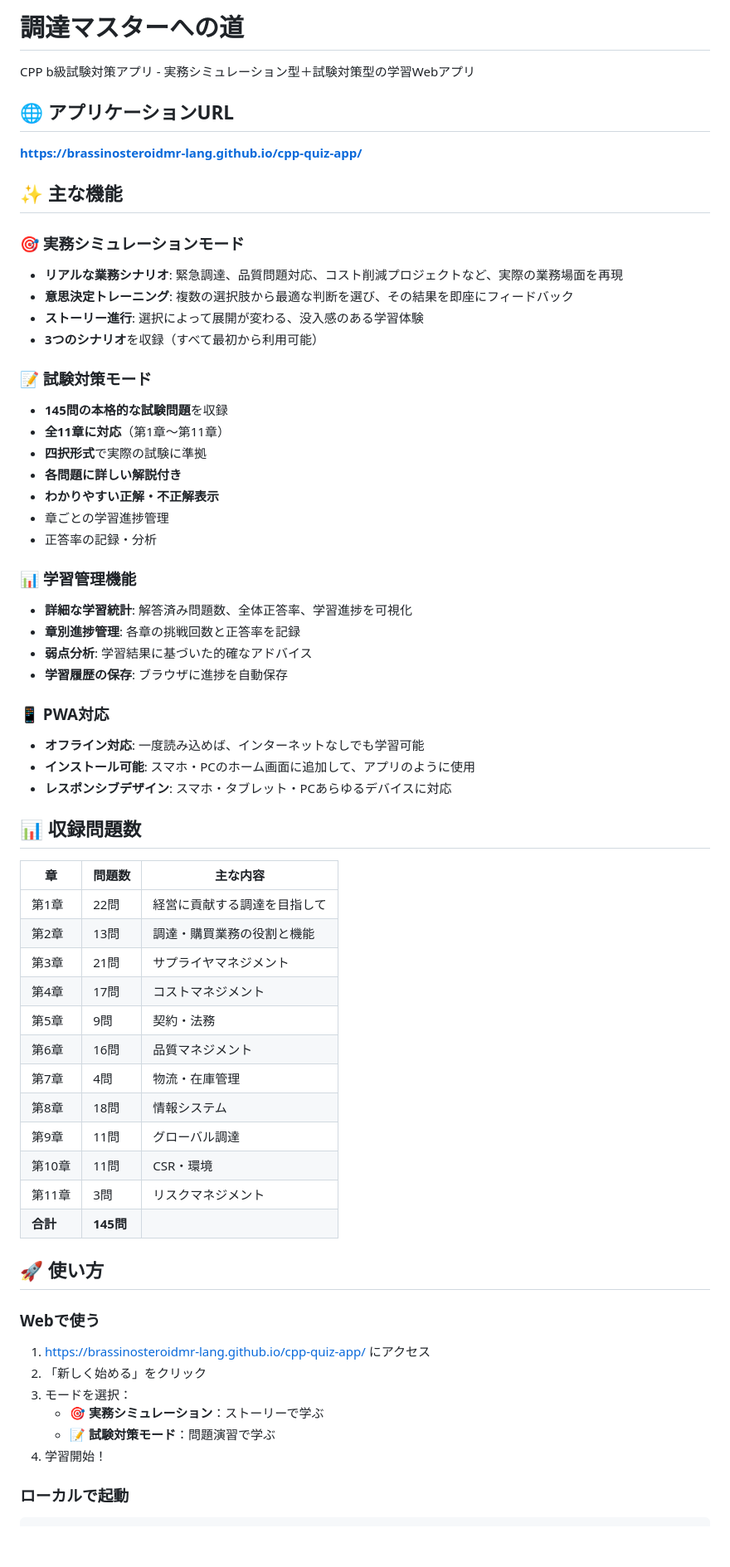
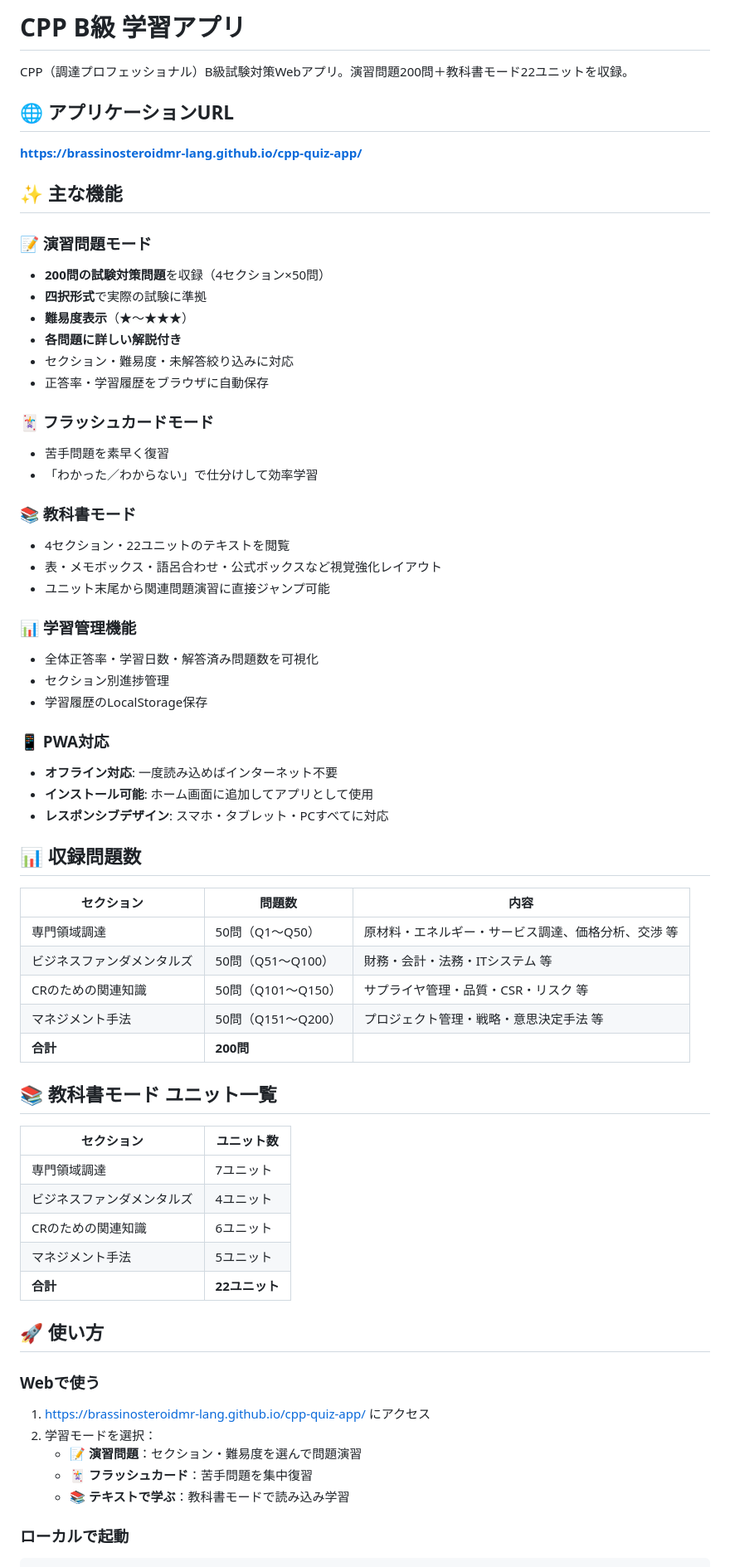
Before and after one commit to brassinosteroidmr-lang/cpp-quiz-app, a Markdown page: README.md, the part around one of its changes. Shown at 83% size. GitHub-like rendering; blank space fills up the shorter version.

Commit message:
docs: README を新アプリ構成に全面更新
- 旧シミュレーション・145問構成の記述を削除
- 新4セクション200問・教科書モード22ユニット構成に対応
- parse_questions.py / parse_textbook.py の使い方を追記

https://claude.ai/code/session_015hHgA67MF9m83XWhhpXemP

````diff
--- a/README.md
+++ b/README.md
@@ -1,6 +1,6 @@
-# 調達マスターへの道
+# CPP B級 学習アプリ
 
-CPP b級試験対策アプリ - 実務シミュレーション型＋試験対策型の学習Webアプリ
+CPP（調達プロフェッショナル）B級試験対策Webアプリ。演習問題200問＋教科書モード22ユニットを収録。
 
 ## 🌐 アプリケーションURL
 
@@ -8,58 +8,61 @@ CPP b級試験対策アプリ - 実務シミュレーション型＋試験対策
 
 ## ✨ 主な機能
 
-### 🎯 実務シミュレーションモード
-- **リアルな業務シナリオ**: 緊急調達、品質問題対応、コスト削減プロジェクトなど、実際の業務場面を再現
-- **意思決定トレーニング**: 複数の選択肢から最適な判断を選び、その結果を即座にフィードバック
-- **ストーリー進行**: 選択によって展開が変わる、没入感のある学習体験
-- **3つのシナリオ**を収録（すべて最初から利用可能）
+### 📝 演習問題モード
+- **200問の試験対策問題**を収録（4セクション×50問）
+- **四択形式**で実際の試験に準拠
+- **難易度表示**（★〜★★★）
+- **各問題に詳しい解説付き**
+- セクション・難易度・未解答絞り込みに対応
+- 正答率・学習履歴をブラウザに自動保存
 
-### 📝 試験対策モード
-- **145問の本格的な試験問題**を収録
-- **全11章に対応**（第1章〜第11章）
-- **四択形式**で実際の試験に準拠
-- **各問題に詳しい解説付き**
-- **わかりやすい正解・不正解表示**
-- 章ごとの学習進捗管理
-- 正答率の記録・分析
+### 🃏 フラッシュカードモード
+- 苦手問題を素早く復習
+- 「わかった／わからない」で仕分けして効率学習
+
+### 📚 教科書モード
+- 4セクション・22ユニットのテキストを閲覧
+- 表・メモボックス・語呂合わせ・公式ボックスなど視覚強化レイアウト
+- ユニット末尾から関連問題演習に直接ジャンプ可能
 
 ### 📊 学習管理機能
-- **詳細な学習統計**: 解答済み問題数、全体正答率、学習進捗を可視化
-- **章別進捗管理**: 各章の挑戦回数と正答率を記録
-- **弱点分析**: 学習結果に基づいた的確なアドバイス
-- **学習履歴の保存**: ブラウザに進捗を自動保存
+- 全体正答率・学習日数・解答済み問題数を可視化
+- セクション別進捗管理
+- 学習履歴のLocalStorage保存
 
 ### 📱 PWA対応
-- **オフライン対応**: 一度読み込めば、インターネットなしでも学習可能
-- **インストール可能**: スマホ・PCのホーム画面に追加して、アプリのように使用
-- **レスポンシブデザイン**: スマホ・タブレット・PCあらゆるデバイスに対応
+- **オフライン対応**: 一度読み込めばインターネット不要
+- **インストール可能**: ホーム画面に追加してアプリとして使用
+- **レスポンシブデザイン**: スマホ・タブレット・PCすべてに対応
 
 ## 📊 収録問題数
 
-| 章 | 問題数 | 主な内容 |
+| セクション | 問題数 | 内容 |
 |---|---|---|
-| 第1章 | 22問 | 経営に貢献する調達を目指して |
-| 第2章 | 13問 | 調達・購買業務の役割と機能 |
-| 第3章 | 21問 | サプライヤマネジメント |
-| 第4章 | 17問 | コストマネジメント |
-| 第5章 | 9問 | 契約・法務 |
-| 第6章 | 16問 | 品質マネジメント |
-| 第7章 | 4問 | 物流・在庫管理 |
-| 第8章 | 18問 | 情報システム |
-| 第9章 | 11問 | グローバル調達 |
-| 第10章 | 11問 | CSR・環境 |
-| 第11章 | 3問 | リスクマネジメント |
-| **合計** | **145問** | |
+| 専門領域調達 | 50問（Q1〜Q50） | 原材料・エネルギー・サービス調達、価格分析、交渉 等 |
+| ビジネスファンダメンタルズ | 50問（Q51〜Q100） | 財務・会計・法務・ITシステム 等 |
+| CRのための関連知識 | 50問（Q101〜Q150） | サプライヤ管理・品質・CSR・リスク 等 |
+| マネジメント手法 | 50問（Q151〜Q200） | プロジェクト管理・戦略・意思決定手法 等 |
+| **合計** | **200問** | |
+
+## 📚 教科書モード ユニット一覧
+
+| セクション | ユニット数 |
+|---|---|
+| 専門領域調達 | 7ユニット |
+| ビジネスファンダメンタルズ | 4ユニット |
+| CRのための関連知識 | 6ユニット |
+| マネジメント手法 | 5ユニット |
+| **合計** | **22ユニット** |
 
 ## 🚀 使い方
 
 ### Webで使う
 1. https://brassinosteroidmr-lang.github.io/cpp-quiz-app/ にアクセス
-2. 「新しく始める」をクリック
-3. モードを選択：
-   - 🎯 **実務シミュレーション**：ストーリーで学ぶ
-   - 📝 **試験対策モード**：問題演習で学ぶ
-4. 学習開始！
+2. 学習モードを選択：
+   - 📝 **演習問題**：セクション・難易度を選んで問題演習
+   - 🃏 **フラッシュカード**：苦手問題を集中復習
+   - 📚 **テキストで学ぶ**：教科書モードで読み込み学習
 
 ### ローカルで起動
 ```bash
````
Also changed, not shown: other parts of README.md (+20 -53 lines).
